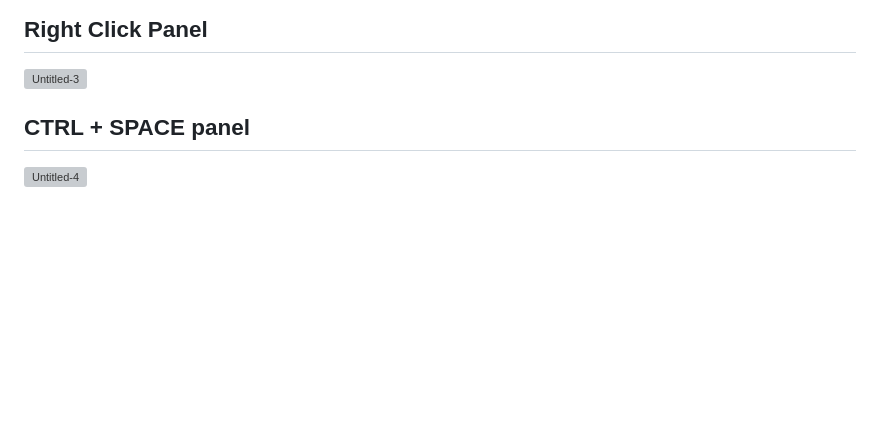
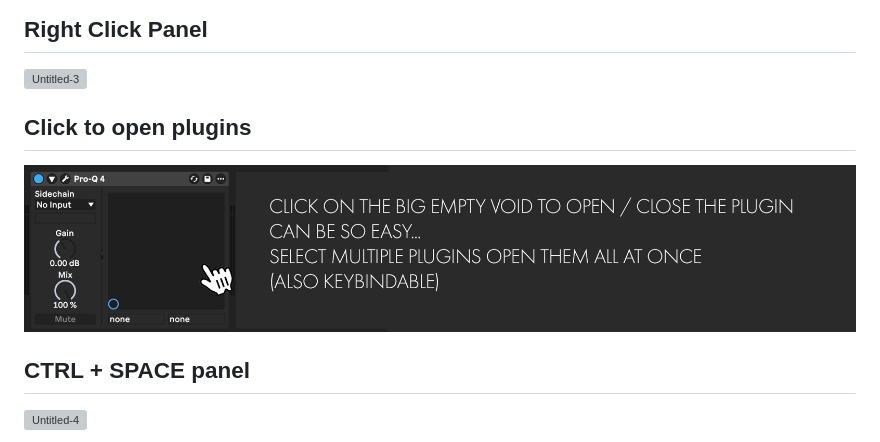
Before and after one commit to hynemusic/hyne-asm, a Markdown page: README.md, the part around the change. Drawn GitHub-style; pictures changed too: docs/readme/click-to-open.png (added); blank space fills up the shorter version; grey boxes are pictures that could not be loaded.

Commit message:
docs: README image for clicking the X-Y field to open plugins
Co-Authored-By: Claude Opus 5.5 <noreply@anthropic.com>

```diff
--- a/README.md
+++ b/README.md
@@ -19,6 +19,10 @@ zusammen), und ein eigenes Kürzel öffnet alle Plugin-Fenster der Spur. Auf Mac
 ## Right Click Panel
 
 <img width="2000" height="400" alt="Untitled-3" src="https://github.com/user-attachments/assets/be17d8a1-90be-4a65-bc95-2fe0d95668f9" />
+
+## Click to open plugins
+
+<img width="2000" height="400" alt="Click the X-Y field of a plugin to open or close its window" src="docs/readme/click-to-open.png" />
 
 ## CTRL + SPACE panel
 
```
